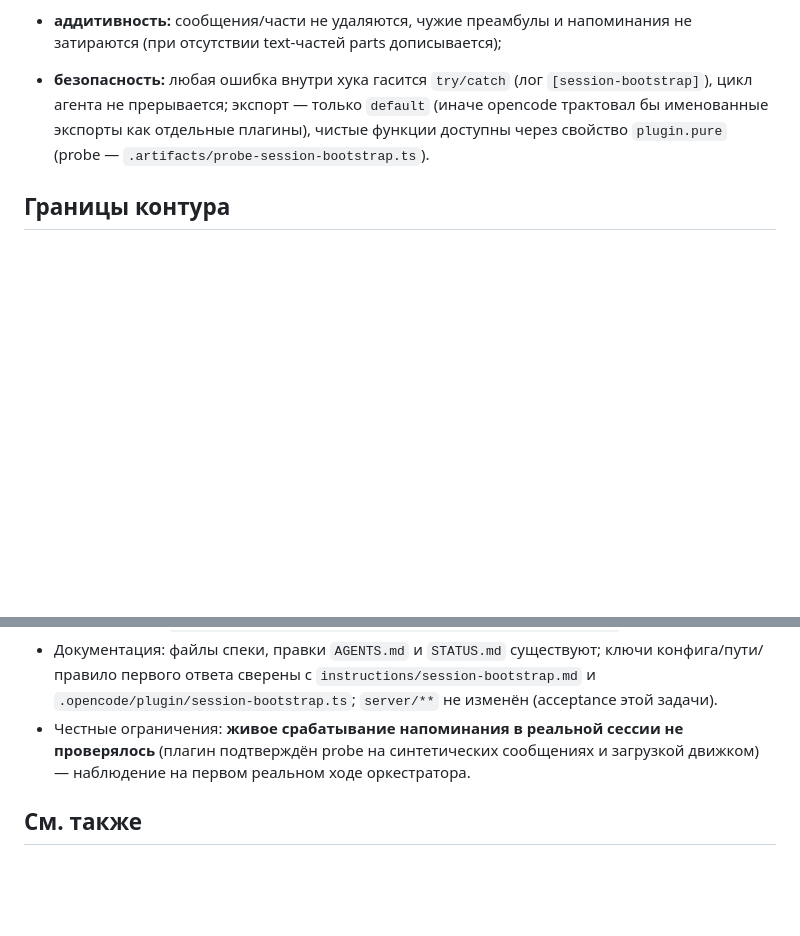
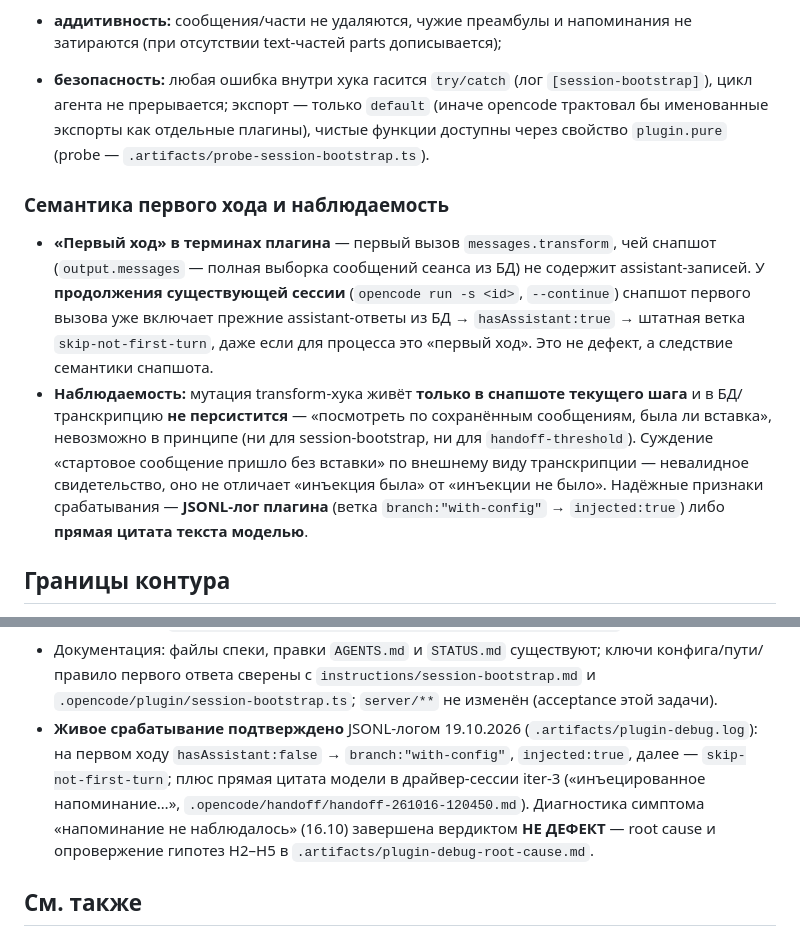
Before and after one commit to Production-Vibe/digitalApps, a Markdown page: docs/specs/session-bootstrap.md, 2 parts joined by grey strips. Rendered like a GitHub page; blank space fills up the shorter version.

```diff
--- a/docs/specs/session-bootstrap.md
+++ b/docs/specs/session-bootstrap.md
@@ -155,6 +155,24 @@
   плагины), чистые функции доступны через свойство `plugin.pure` (probe —
   `.artifacts/probe-session-bootstrap.ts`).
 
+### Семантика первого хода и наблюдаемость
+
+- **«Первый ход» в терминах плагина** — первый вызов `messages.transform`,
+  чей снапшот (`output.messages` — полная выборка сообщений сеанса из БД) не
+  содержит assistant-записей. У **продолжения существующей сессии**
+  (`opencode run -s <id>`, `--continue`) снапшот первого вызова уже включает
+  прежние assistant-ответы из БД → `hasAssistant:true` → штатная ветка
+  `skip-not-first-turn`, даже если для процесса это «первый ход». Это не
+  дефект, а следствие семантики снапшота.
+- **Наблюдаемость:** мутация transform-хука живёт **только в снапшоте текущего
+  шага** и в БД/транскрипцию **не персистится** — «посмотреть по сохранённым
+  сообщениям, была ли вставка», невозможно в принципе (ни для session-bootstrap,
+  ни для `handoff-threshold`). Суждение «стартовое сообщение пришло без
+  вставки» по внешнему виду транскрипции — невалидное свидетельство, оно не
+  отличает «инъекция была» от «инъекции не было». Надёжные признаки срабатывания
+  — **JSONL-лог плагина** (ветка `branch:"with-config"` → `injected:true`) либо
+  **прямая цитата текста моделью**.
+
 ## Границы контура
 
 - `.opencode/session/` — runtime, gitignored (конфиг не попадает в git);
@@ -180,9 +198,14 @@
   ключи конфига/пути/правило первого ответа сверены с
   `instructions/session-bootstrap.md` и `.opencode/plugin/session-bootstrap.ts`;
   `server/**` не изменён (acceptance этой задачи).
-- Честные ограничения: **живое срабатывание напоминания в реальной сессии не
-  проверялось** (плагин подтверждён probe на синтетических сообщениях и
-  загрузкой движком) — наблюдение на первом реальном ходе оркестратора.
+- **Живое срабатывание подтверждено** JSONL-логом 19.10.2026
+  (`.artifacts/plugin-debug.log`): на первом ходу `hasAssistant:false` →
+  `branch:"with-config"`, `injected:true`, далее — `skip-not-first-turn`;
+  плюс прямая цитата модели в драйвер-сессии iter-3 («инъецированное
+  напоминание…», `.opencode/handoff/handoff-261016-120450.md`). Диагностика
+  симптома «напоминание не наблюдалось» (16.10) завершена вердиктом
+  **НЕ ДЕФЕКТ** — root cause и опровержение гипотез H2–H5 в
+  `.artifacts/plugin-debug-root-cause.md`.
 
 ## См. также
 
```
Also changed, not shown: docs/reports/STATUS.md (+31 -5 lines).
